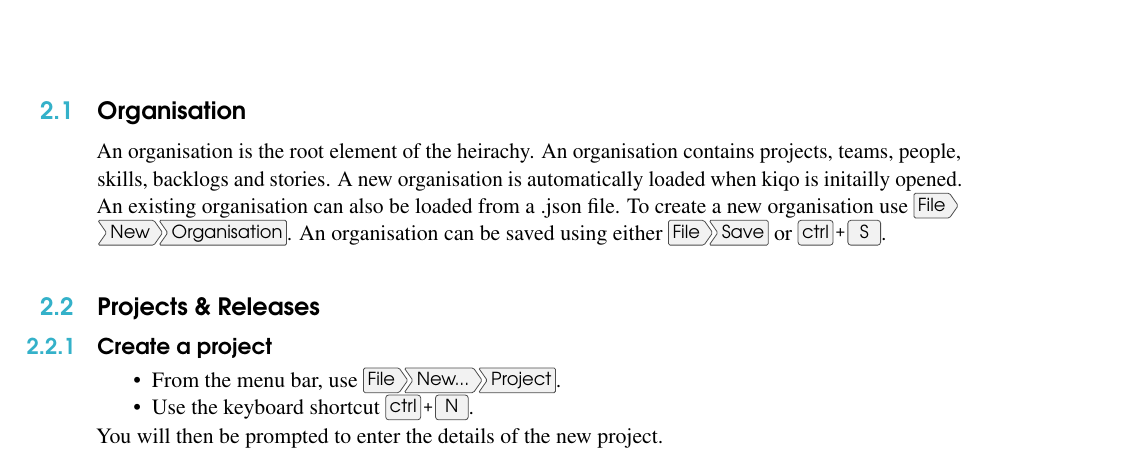
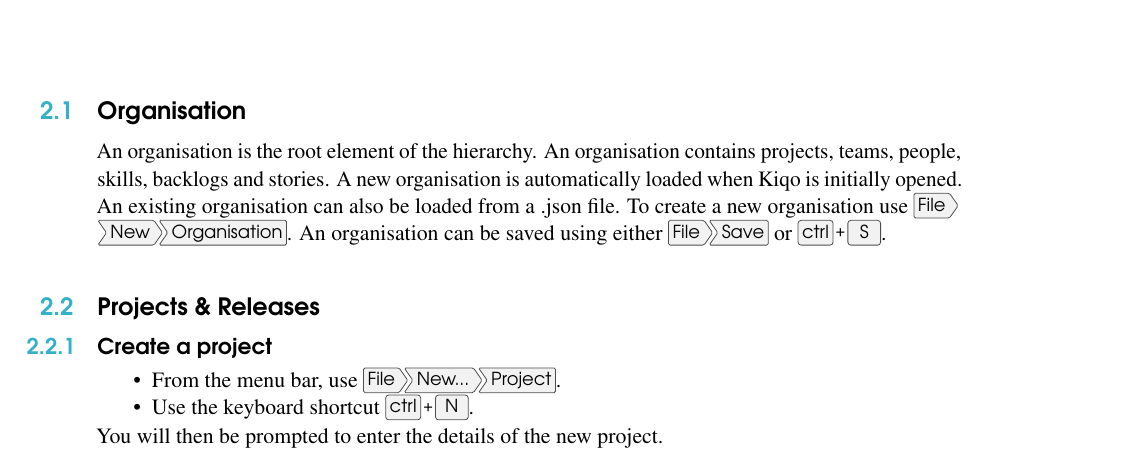
Before and after one commit to ThirstyGoat/Kiqo, a LaTeX book (src/site/tex/user_guide.tex): part of page 7 of 14, cut so that both start at the same text. Compiled offline with pdfLaTeX.

Commit message:
Cleaned up the user guide formatting.  story:191

```diff
--- a/src/site/tex/user_guide.tex
+++ b/src/site/tex/user_guide.tex
@@ -117,8 +117,8 @@ There are three ways of changing the view to show relevant information.
 %----------------------------------------------------------------------------------------
 \chapter{Items}
 \section{Organisation}
-An organisation is the root element of the heirachy. An organisation contains projects, teams, people, skills, backlogs and stories.
-A new organisation is automatically loaded when kiqo is initailly opened. An existing organisation can also be loaded
+An organisation is the root element of the hierarchy. An organisation contains projects, teams, people, skills, backlogs and stories.
+A new organisation is automatically loaded when Kiqo is initially opened. An existing organisation can also be loaded
 from a .json file. To create a new organisation use \menu{File > New > Organisation}. An organisation can be saved using
 either \menu{File > Save} or \keys{ctrl + S}.
 
```
Also changed, not shown: src/site/tex/user_guide.tex (1 more changed lines).
